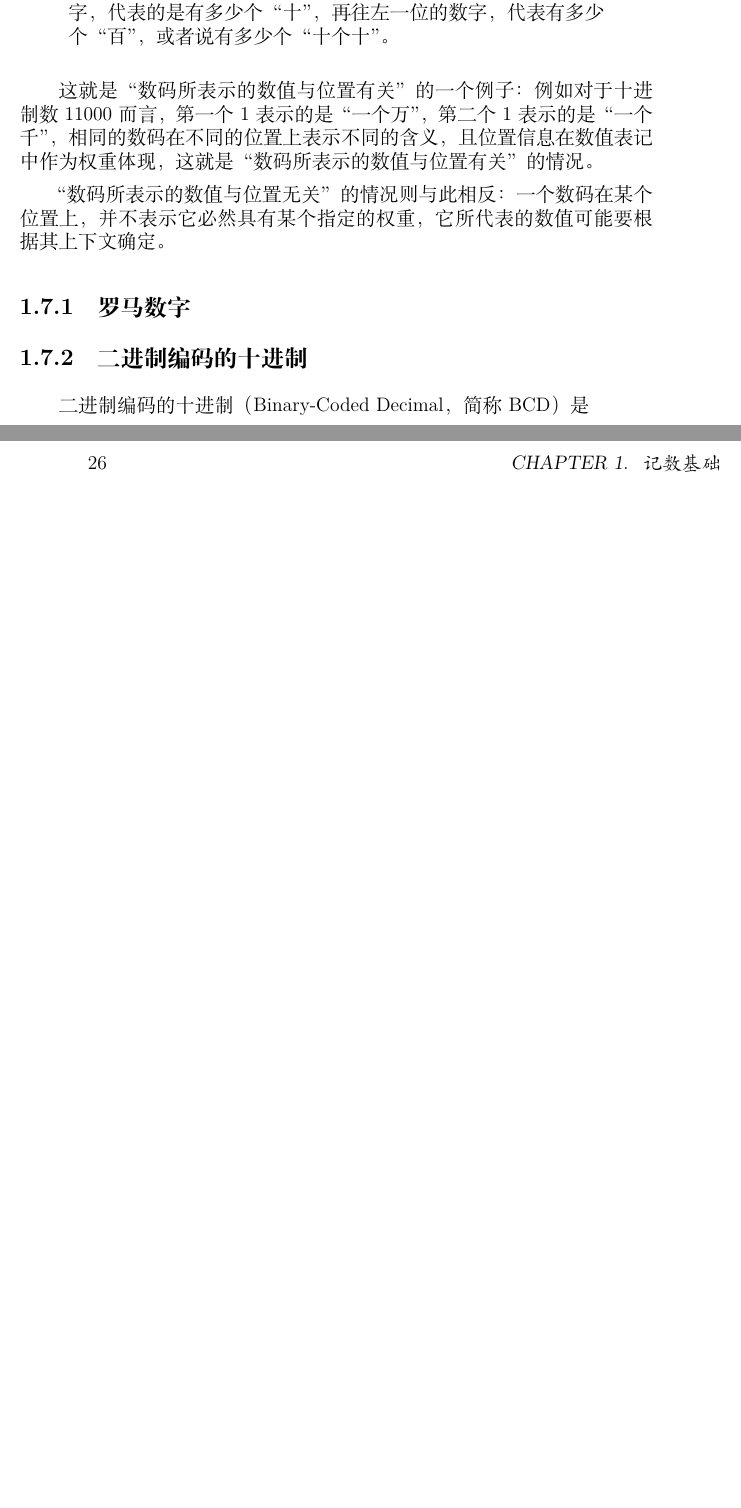
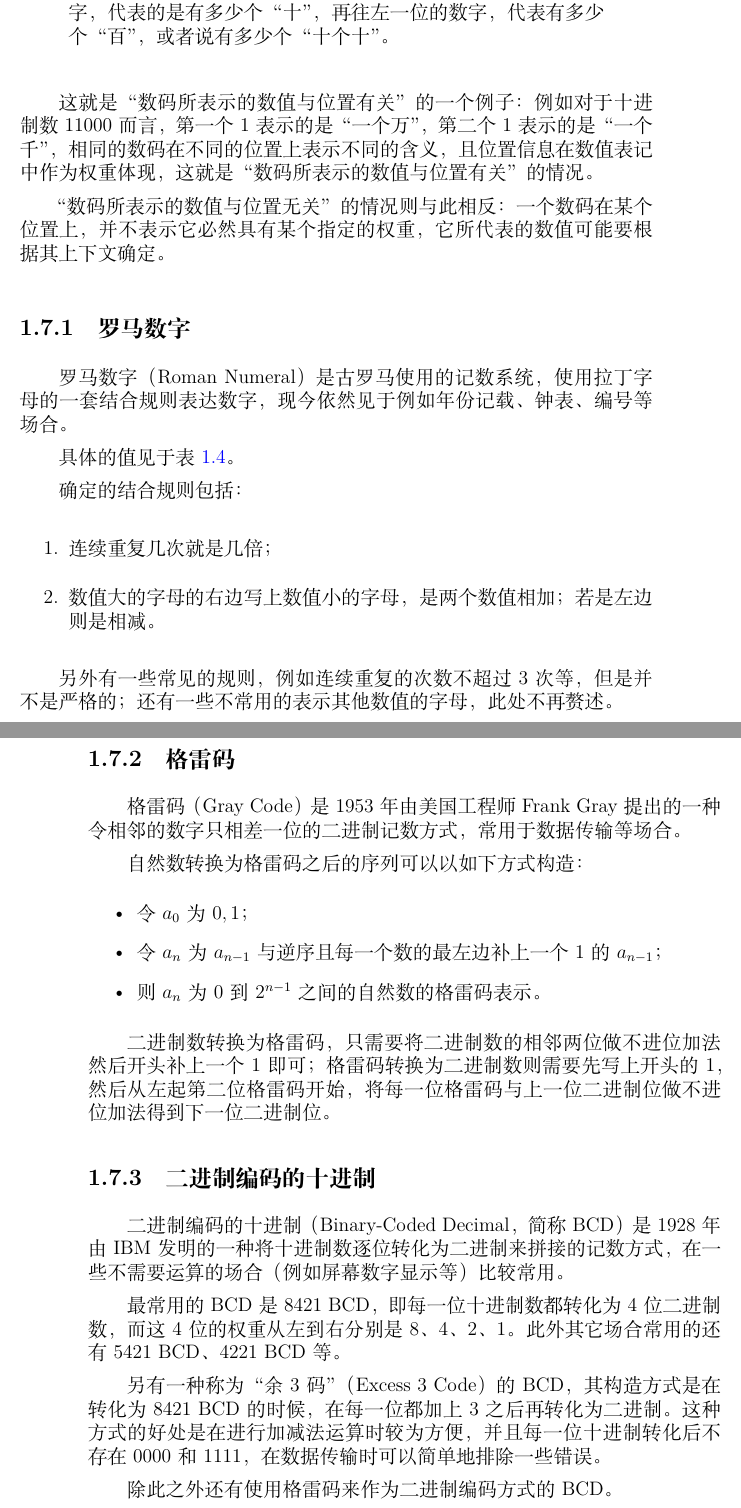
Before and after one commit to Geno1024/CST-Live-Guide, a LaTeX book (CST-Live-Guide.tex, which reads NumberSystemBasics/NonPositional.tex): two parts of pages 31 and 32 of 40, joined at a grey line, cut so that both start at the same text, the shorter picture padded with empty space. Compiled offline with XeLaTeX.

Commit message:
[Update] may finish NSB/NP.

```diff
--- a/NumberSystemBasics/NonPositional.tex
+++ b/NumberSystemBasics/NonPositional.tex
@@ -14,3 +14,6 @@
     “数码所表示的数值与位置无关”的情况则与此相反：一个数码在某个位置上，并不表示它必然具有某个指定的权重，它所代表的数值可能要根据其上下文确定。
 
     \subsection{罗马数字}\label{subsec:NumberSystemBasics/NonPositional/RomanNumeral}
+        罗马数字（Roman Numeral）是古罗马使用的记数系统，使用拉丁字母的一套结合规则表达数字，现今依然见于例如年份记载、钟表、编号等场合。
+
+        具体的值见于表~\ref{tab:NumberSystemBasics/NonPositional/RomanNumeral/Values}。
@@ -17,3 +29,31 @@
+            \label{tab:NumberSystemBasics/NonPositional/RomanNumeral/Values}
+        \end{table}
+
+        确定的结合规则包括：
+        \begin{enumerate}
+            \item 连续重复几次就是几倍；
+            \item 数值大的字母的右边写上数值小的字母，是两个数值相加；若是左边则是相减。
+        \end{enumerate}
+
+        另外有一些常见的规则，例如连续重复的次数不超过 3 次等，但是并不是严格的；还有一些不常用的表示其他数值的字母，此处不再赘述。
+
+    \subsection{格雷码}\label{subsec:NumberSystemBasics/NonPositional/GrayCode}
+        格雷码（Gray Code）是 1953 年由美国工程师 Frank Gray 提出的一种令相邻的数字只相差一位的二进制记数方式，常用于数据传输等场合。
+
+        自然数转换为格雷码之后的序列可以以如下方式构造：
+        \begin{itemize}
+            \item 令 $a_0$ 为 ${0, 1}$；
+            \item 令 $a_n$ 为 $a_{n-1}$ 与逆序且每一个数的最左边补上一个 $1$ 的 $a_{n-1}$；
+            \item 则 $a_n$ 为 $0$ 到 $2^{n-1}$ 之间的自然数的格雷码表示。
+        \end{itemize}
+
+        二进制数转换为格雷码，只需要将二进制数的相邻两位做不进位加法然后开头补上一个 $1$ 即可；格雷码转换为二进制数则需要先写上开头的 $1$，然后从左起第二位格雷码开始，将每一位格雷码与上一位二进制位做不进位加法得到下一位二进制位。
 
     \subsection{二进制编码的十进制}\label{subsec:NumberSystemBasics/NonPositional/BinaryCodedDecimal}
-        二进制编码的十进制（Binary-Coded Decimal，简称 BCD）是
+        二进制编码的十进制（Binary-Coded Decimal，简称 BCD）是 1928 年由 IBM 发明的一种将十进制数逐位转化为二进制来拼接的记数方式，在一些不需要运算的场合（例如屏幕数字显示等）比较常用。
+
+        最常用的 BCD 是 8421 BCD，即每一位十进制数都转化为 $4$ 位二进制数，而这 $4$ 位的权重从左到右分别是 $8$、$4$、$2$、$1$。此外其它场合常用的还有 5421 BCD、4221 BCD 等。
+
+        另有一种称为“余 3 码”（Excess 3 Code）的 BCD，其构造方式是在转化为 8421 BCD 的时候，在每一位都加上 $3$ 之后再转化为二进制。这种方式的好处是在进行加减法运算时较为方便，并且每一位十进制转化后不存在 $0000$ 和 $1111$，在数据传输时可以简单地排除一些错误。
+
+        除此之外还有使用格雷码来作为二进制编码方式的 BCD。
```
Also changed, not shown: NumberSystemBasics/NonPositional.tex (9 more changed lines).
